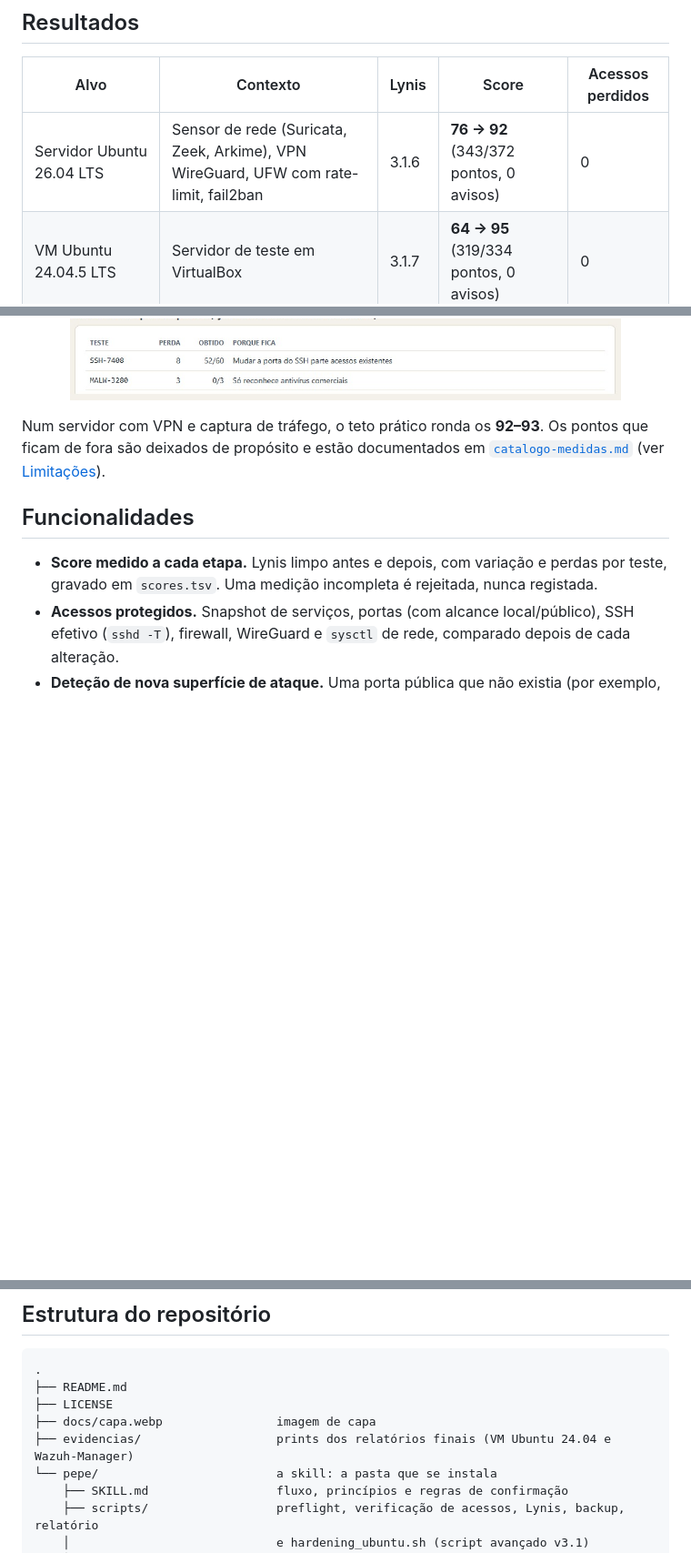
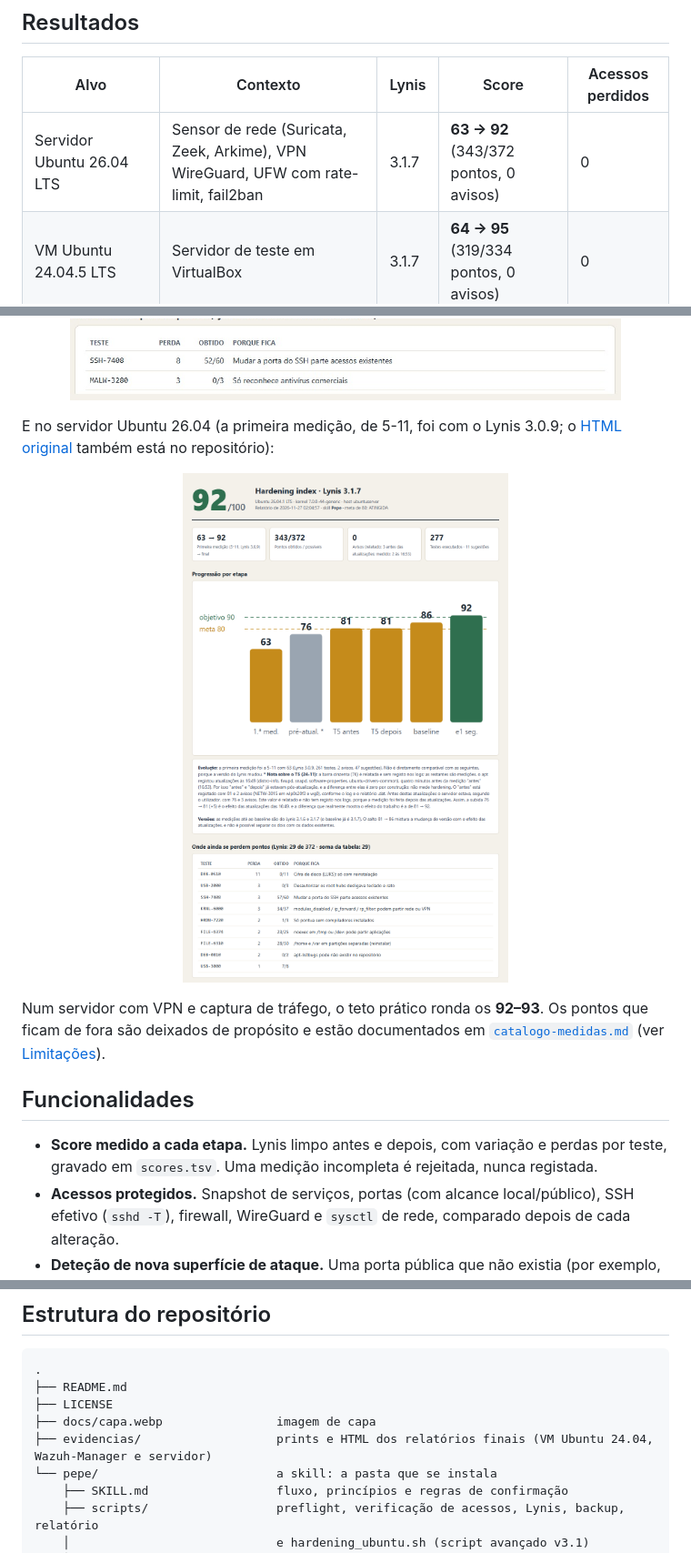
Before and after one commit to DrNOFX97/pepe, a Markdown page: README.md, 3 parts joined by grey strips. Shown at 91% size. Drawn GitHub-style; pictures changed too: evidencias/lynis-report-servidor.png (added); blank space fills up the shorter version.

```diff
--- a/README.md
+++ b/README.md
@@ -59,7 +59,7 @@ sistema real:
 
 | Alvo | Contexto | Lynis | Score | Acessos perdidos |
 |---|---|---|---|---|
-| Servidor Ubuntu 26.04 LTS | Sensor de rede (Suricata, Zeek, Arkime), VPN WireGuard, UFW com rate-limit, fail2ban | 3.1.6 | **76 → 92** (343/372 pontos, 0 avisos) | 0 |
+| Servidor Ubuntu 26.04 LTS | Sensor de rede (Suricata, Zeek, Arkime), VPN WireGuard, UFW com rate-limit, fail2ban | 3.1.7 | **63 → 92** (343/372 pontos, 0 avisos) | 0 |
 | VM Ubuntu 24.04.5 LTS | Servidor de teste em VirtualBox | 3.1.7 | **64 → 95** (319/334 pontos, 0 avisos) | 0 |
 | VM Wazuh-Manager (Ubuntu 22.04.5 LTS) | Manager do Wazuh no laboratório de deteção | 3.1.7 | **68 → 92** (312/338 pontos, 0 avisos) | — |
 
@@ -73,6 +73,12 @@ E na VM Wazuh-Manager (Ubuntu 22.04):
 
 <p align="center">
   <img src="evidencias/lynis-report-wazuh-manager.png" alt="Relatório final do Pepe: Lynis 68 → 92 na VM Wazuh-Manager (Ubuntu 22.04)" width="85%">
+</p>
+
+E no servidor Ubuntu 26.04 (a primeira medição, de 5-11, foi com o Lynis 3.0.9; o [HTML original](evidencias/relatorio-servidor-ubuntu-26.04.html) também está no repositório):
+
+<p align="center">
+  <img src="evidencias/lynis-report-servidor.png" alt="Relatório final do Pepe: Lynis 63 → 92 no servidor Ubuntu 26.04" width="85%">
 </p>
 
 Num servidor com VPN e captura de tráfego, o teto prático ronda os **92–93**. Os pontos que
@@ -292,7 +298,7 @@ Outras limitações:
 ├── README.md
 ├── LICENSE
 ├── docs/capa.webp                imagem de capa
-├── evidencias/                   prints dos relatórios finais (VM Ubuntu 24.04 e Wazuh-Manager)
+├── evidencias/                   prints e HTML dos relatórios finais (VM Ubuntu 24.04, Wazuh-Manager e servidor)
 └── pepe/                         a skill: a pasta que se instala
     ├── SKILL.md                  fluxo, princípios e regras de confirmação
     ├── scripts/                  preflight, verificação de acessos, Lynis, backup, relatório
```
Also changed, not shown: README.en-GB.md (+8 -2 lines), 1 other file.
